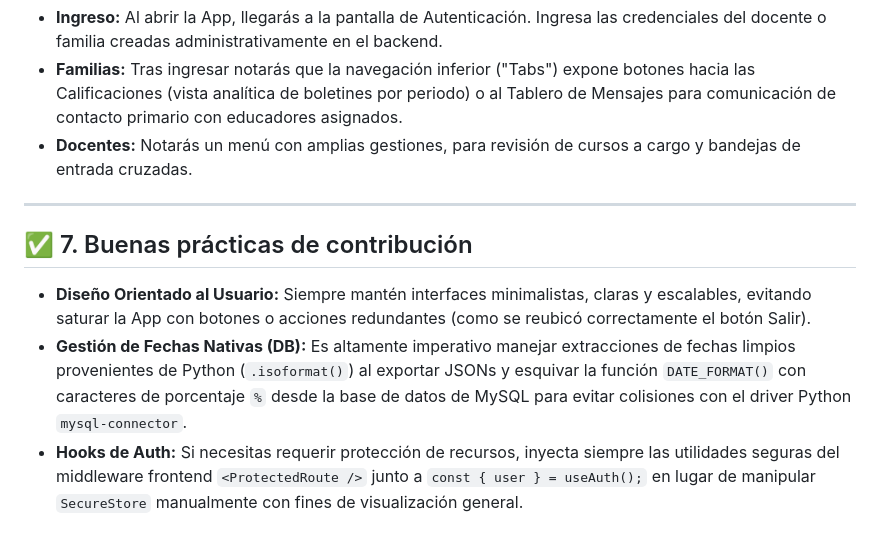
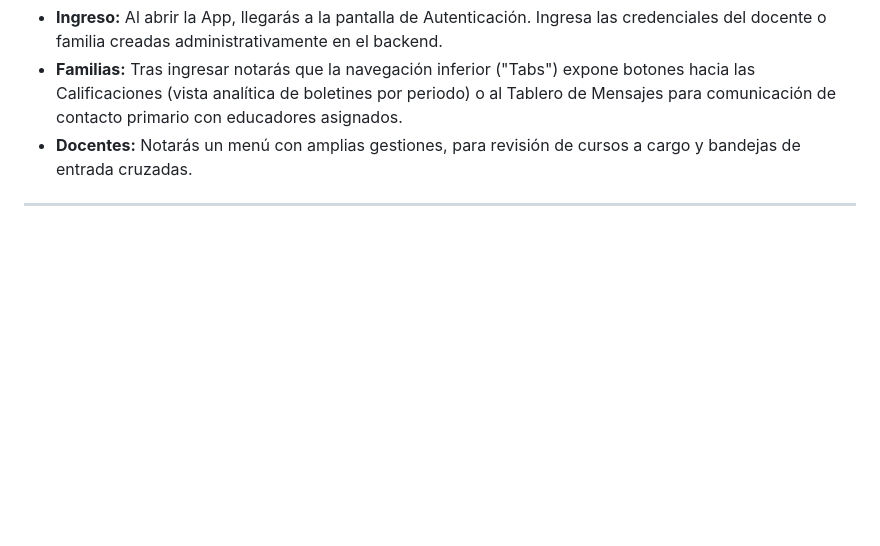
Before and after one commit to guiooscar3103/monteverde_mobile, a Markdown page: README.md, the part around the change. GitHub-like rendering; blank space fills up the shorter version.

Commit message:
modificación readme

```diff
--- a/README.md
+++ b/README.md
@@ -156,9 +156,3 @@ npx expo start
 * **Docentes:** Notarás un menú con amplias gestiones, para revisión de cursos a cargo y bandejas de entrada cruzadas.
 
 ---
-
-## ✅ 7. Buenas prácticas de contribución
-
-* **Diseño Orientado al Usuario:** Siempre mantén interfaces minimalistas, claras y escalables, evitando saturar la App con botones o acciones redundantes (como se reubicó correctamente el botón Salir).
-* **Gestión de Fechas Nativas (DB):** Es altamente imperativo manejar extracciones de fechas limpios provenientes de Python (`.isoformat()`) al exportar JSONs y esquivar la función `DATE_FORMAT()` con caracteres de porcentaje `%` desde la base de datos de MySQL para evitar colisiones con el driver Python `mysql-connector`.
-* **Hooks de Auth:** Si necesitas requerir protección de recursos, inyecta siempre las utilidades seguras del middleware frontend `<ProtectedRoute />` junto a `const { user } = useAuth();` en lugar de manipular `SecureStore` manualmente con fines de visualización general.
```
